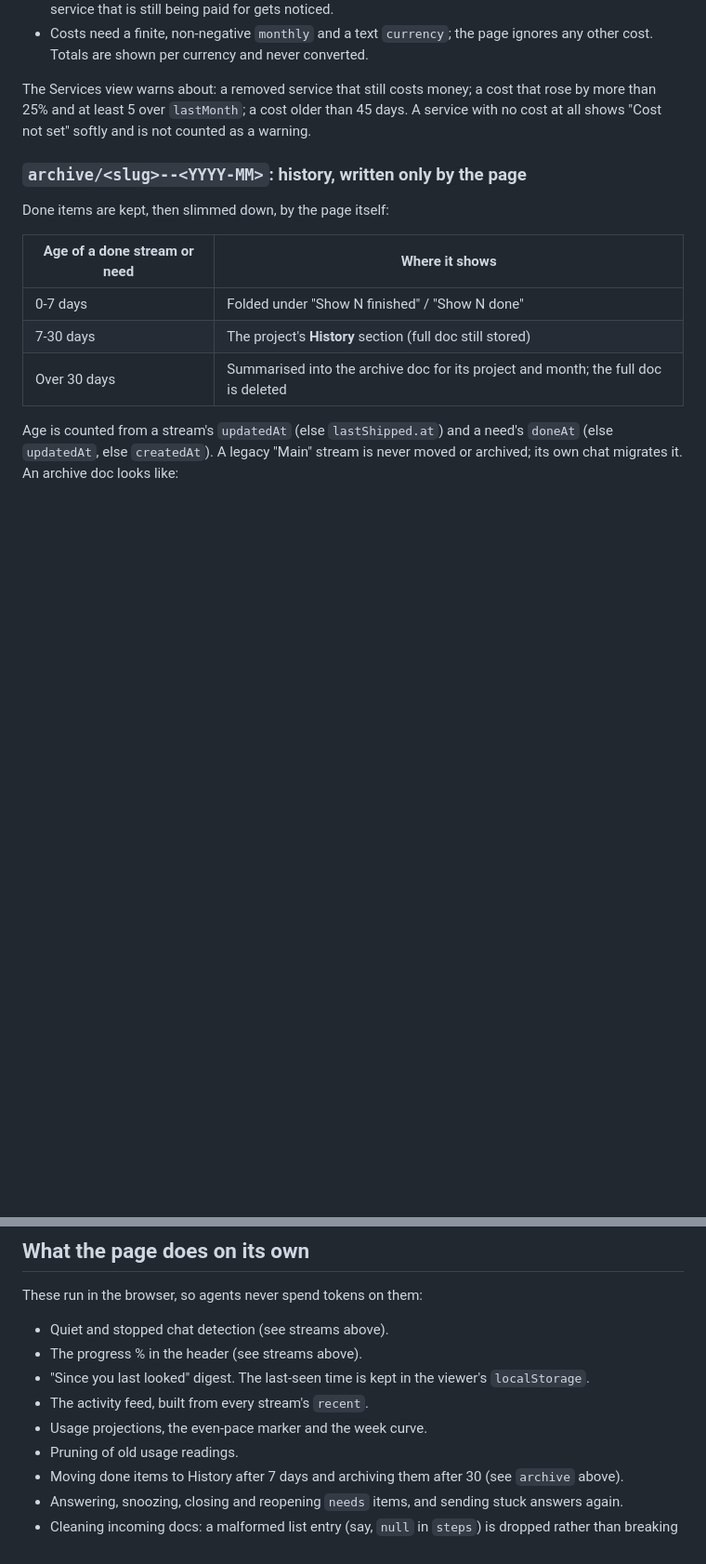
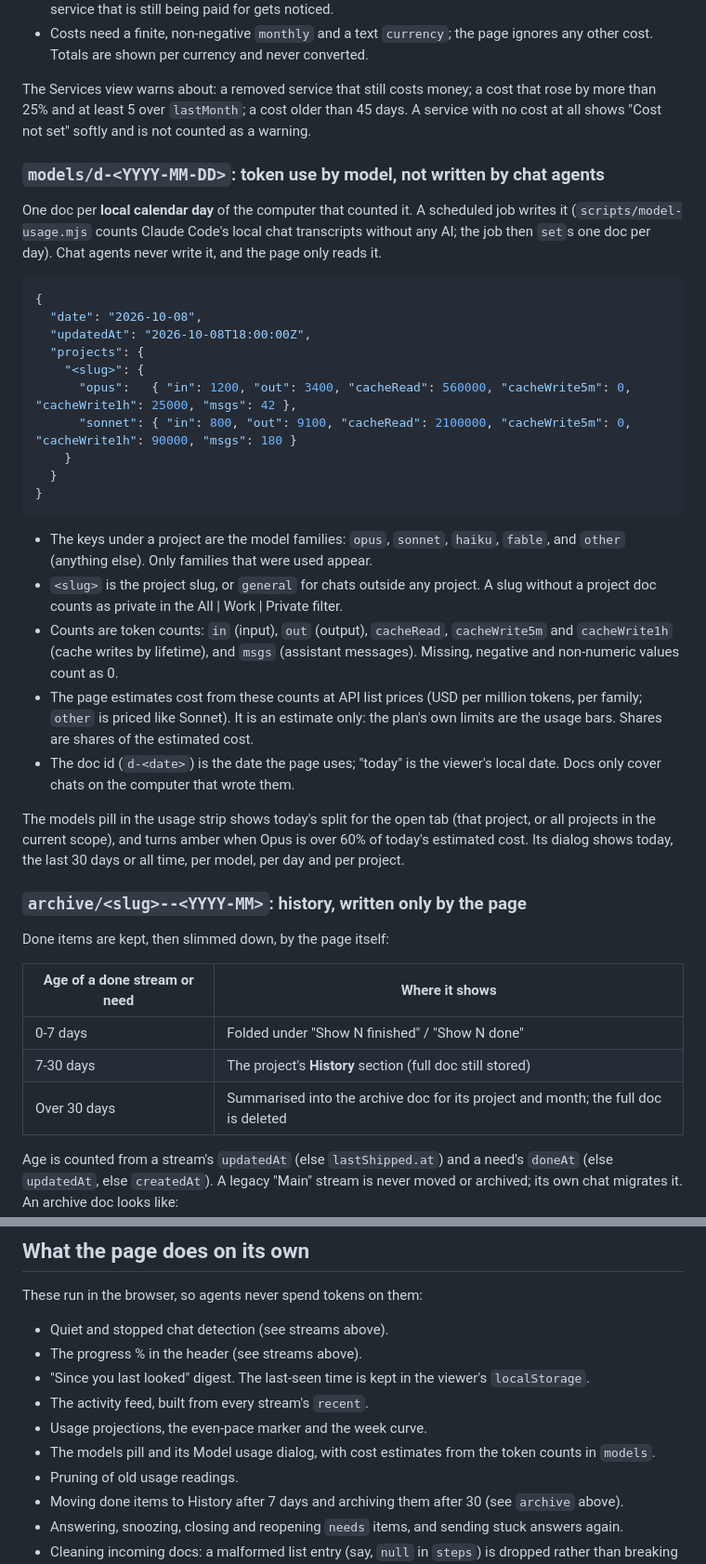
Before and after one commit to Tquillity/relay-board, a Markdown page: PROTOCOL.md, 2 parts joined by grey strips. Shown at 93% size. GitHub-like rendering; blank space fills up the shorter version.

````diff
--- a/PROTOCOL.md
+++ b/PROTOCOL.md
@@ -197,6 +197,31 @@ One doc per project (`<slug>` is the project slug). It is written by a scanner r
 
 The Services view warns about: a removed service that still costs money; a cost that rose by more than 25% and at least 5 over `lastMonth`; a cost older than 45 days. A service with no cost at all shows "Cost not set" softly and is not counted as a warning.
 
+### `models/d-<YYYY-MM-DD>`: token use by model, not written by chat agents
+
+One doc per **local calendar day** of the computer that counted it. A scheduled job writes it (`scripts/model-usage.mjs` counts Claude Code's local chat transcripts without any AI; the job then `set`s one doc per day). Chat agents never write it, and the page only reads it.
+
+```json
+{
+  "date": "2026-10-08",
+  "updatedAt": "2026-10-08T18:00:00Z",
+  "projects": {
+    "<slug>": {
+      "opus":   { "in": 1200, "out": 3400, "cacheRead": 560000, "cacheWrite5m": 0, "cacheWrite1h": 25000, "msgs": 42 },
+      "sonnet": { "in": 800, "out": 9100, "cacheRead": 2100000, "cacheWrite5m": 0, "cacheWrite1h": 90000, "msgs": 180 }
+    }
+  }
+}
+```
+
+- The keys under a project are the model families: `opus`, `sonnet`, `haiku`, `fable`, and `other` (anything else). Only families that were used appear.
+- `<slug>` is the project slug, or `general` for chats outside any project. A slug without a project doc counts as private in the All | Work | Private filter.
+- Counts are token counts: `in` (input), `out` (output), `cacheRead`, `cacheWrite5m` and `cacheWrite1h` (cache writes by lifetime), and `msgs` (assistant messages). Missing, negative and non-numeric values count as 0.
+- The page estimates cost from these counts at API list prices (USD per million tokens, per family; `other` is priced like Sonnet). It is an estimate only: the plan's own limits are the usage bars. Shares are shares of the estimated cost.
+- The doc id (`d-<date>`) is the date the page uses; "today" is the viewer's local date. Docs only cover chats on the computer that wrote them.
+
+The models pill in the usage strip shows today's split for the open tab (that project, or all projects in the current scope), and turns amber when Opus is over 60% of today's estimated cost. Its dialog shows today, the last 30 days or all time, per model, per day and per project.
+
 ### `archive/<slug>--<YYYY-MM>`: history, written only by the page
 
 Done items are kept, then slimmed down, by the page itself:
@@ -256,6 +281,7 @@ These run in the browser, so agents never spend tokens on them:
 - "Since you last looked" digest. The last-seen time is kept in the viewer's `localStorage`.
 - The activity feed, built from every stream's `recent`.
 - Usage projections, the even-pace marker and the week curve.
+- The models pill and its Model usage dialog, with cost estimates from the token counts in `models`.
 - Pruning of old usage readings.
 - Moving done items to History after 7 days and archiving them after 30 (see `archive` above).
 - Answering, snoozing, closing and reopening `needs` items, and sending stuck answers again.
````
Also changed, not shown: README.md (+6 -2 lines), docs/screenshots/README.md (+2 -0 lines), docs/screenshots/models.png (added), 13 other files.
